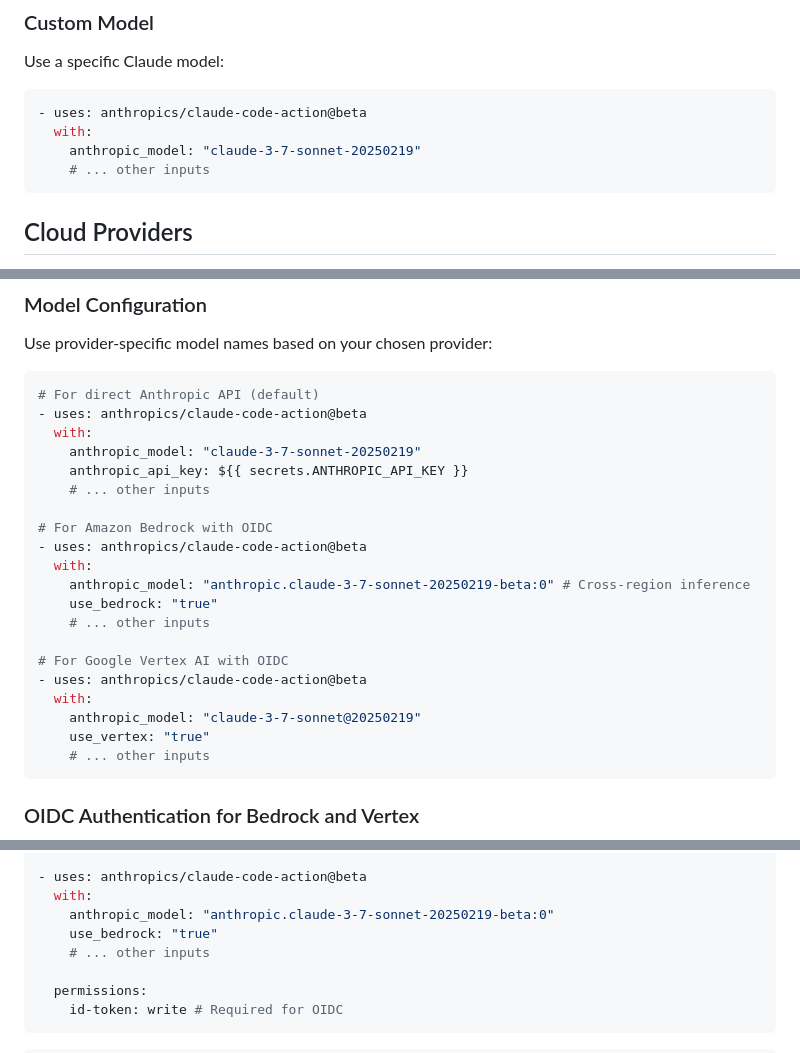
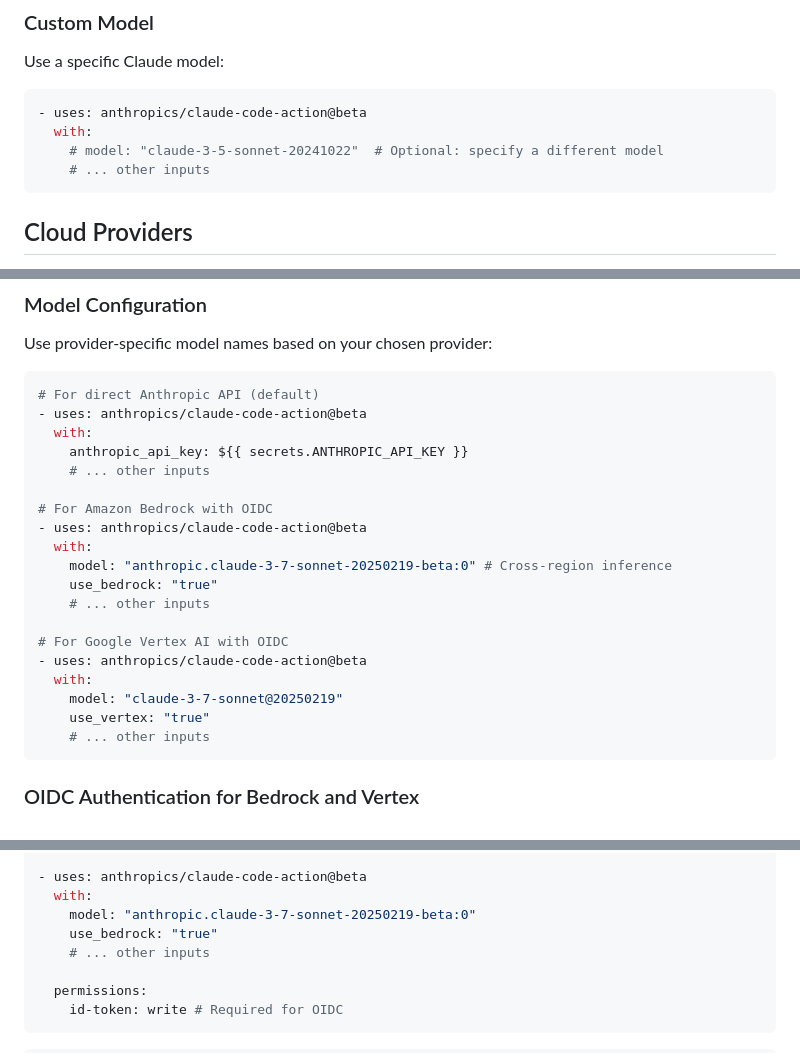
Before and after one commit to zzhewei/claude-code-for-gitlab, a Markdown page: README.md, 3 parts joined by grey strips. GitHub-like rendering.

Commit message:
docs: update README examples to use 'model' parameter correctly
- Show model parameter as optional comment for direct API examples
- Keep model parameter required for Bedrock and Vertex AI examples
- Demonstrates the default behavior when model is not specified

🤖 Generated with [Claude Code](https://claude.ai/code)

Co-Authored-By: Claude <noreply@anthropic.com>

````diff
--- a/README.md
+++ b/README.md
@@ -256,7 +256,7 @@ Use a specific Claude model:
 ```yaml
 - uses: anthropics/claude-code-action@beta
   with:
-    anthropic_model: "claude-3-7-sonnet-20250219"
+    # model: "claude-3-5-sonnet-20241022"  # Optional: specify a different model
     # ... other inputs
 ```
 
@@ -284,21 +284,20 @@ Use provider-specific model names based on your chosen provider:
 # For direct Anthropic API (default)
 - uses: anthropics/claude-code-action@beta
   with:
-    anthropic_model: "claude-3-7-sonnet-20250219"
     anthropic_api_key: ${{ secrets.ANTHROPIC_API_KEY }}
     # ... other inputs
 
 # For Amazon Bedrock with OIDC
 - uses: anthropics/claude-code-action@beta
   with:
-    anthropic_model: "anthropic.claude-3-7-sonnet-20250219-beta:0" # Cross-region inference
+    model: "anthropic.claude-3-7-sonnet-20250219-beta:0" # Cross-region inference
     use_bedrock: "true"
     # ... other inputs
 
 # For Google Vertex AI with OIDC
 - uses: anthropics/claude-code-action@beta
   with:
-    anthropic_model: "claude-3-7-sonnet@20250219"
+    model: "claude-3-7-sonnet@20250219"
     use_vertex: "true"
     # ... other inputs
 ```
@@ -324,7 +323,7 @@ Both AWS Bedrock and GCP Vertex AI require OIDC authentication.
 
 - uses: anthropics/claude-code-action@beta
   with:
-    anthropic_model: "anthropic.claude-3-7-sonnet-20250219-beta:0"
+    model: "anthropic.claude-3-7-sonnet-20250219-beta:0"
     use_bedrock: "true"
     # ... other inputs
 
````
